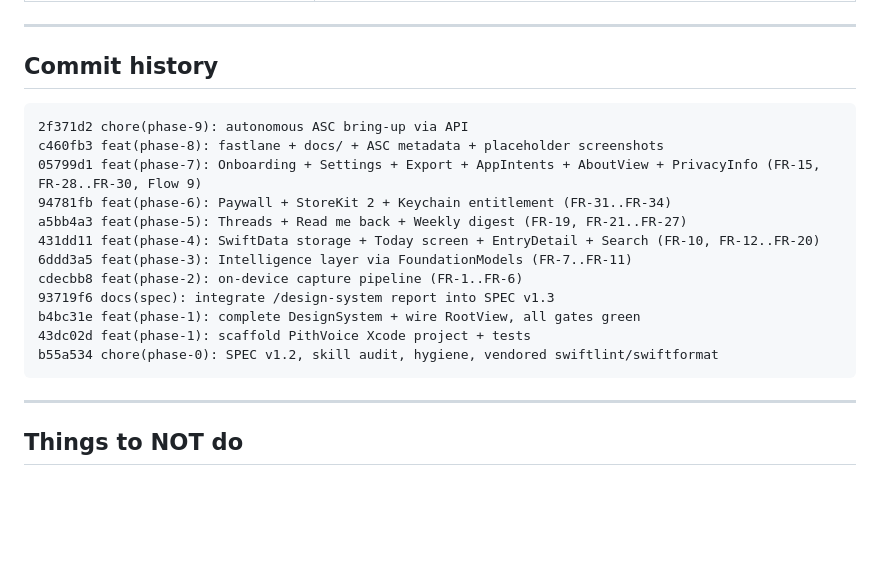
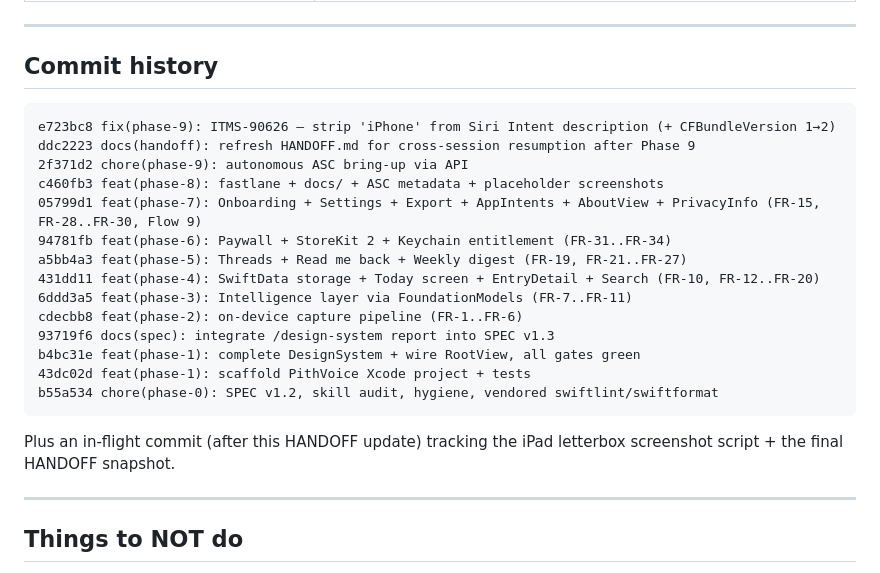
Before and after one commit to hadgerapps/pith, a Markdown page: HANDOFF.md, the part around one of its changes. GitHub-like rendering; blank space fills up the shorter version.

````diff
--- a/HANDOFF.md
+++ b/HANDOFF.md
@@ -475,6 +520,8 @@ xcodebuild -project PithVoice.xcodeproj -scheme PithVoice \
 ## Commit history
 
 ```
+e723bc8 fix(phase-9): ITMS-90626 — strip 'iPhone' from Siri Intent description (+ CFBundleVersion 1→2)
+ddc2223 docs(handoff): refresh HANDOFF.md for cross-session resumption after Phase 9
 2f371d2 chore(phase-9): autonomous ASC bring-up via API
 c460fb3 feat(phase-8): fastlane + docs/ + ASC metadata + placeholder screenshots
 05799d1 feat(phase-7): Onboarding + Settings + Export + AppIntents + AboutView + PrivacyInfo (FR-15, FR-28..FR-30, Flow 9)
@@ -488,6 +535,9 @@ b4bc31e feat(phase-1): complete DesignSystem + wire RootView, all gates green
 43dc02d feat(phase-1): scaffold PithVoice Xcode project + tests
 b55a534 chore(phase-0): SPEC v1.2, skill audit, hygiene, vendored swiftlint/swiftformat
 ```
+
+Plus an in-flight commit (after this HANDOFF update) tracking the
+iPad letterbox screenshot script + the final HANDOFF snapshot.
 
 ---
 
````
Also changed, not shown: other parts of HANDOFF.md (+118 -70 lines).
